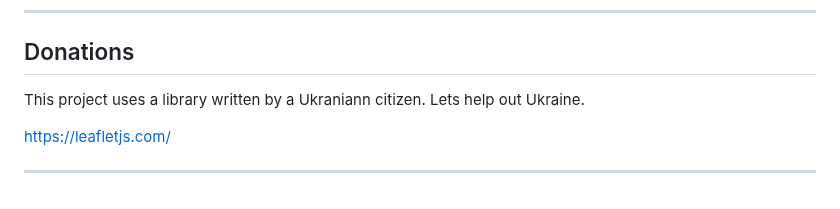
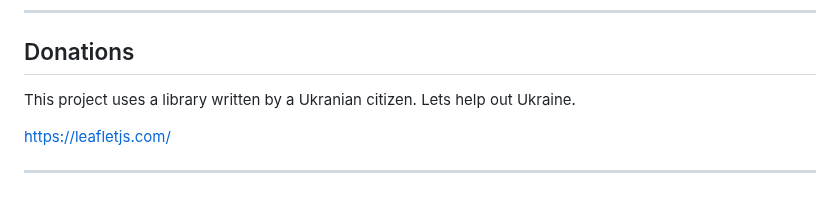
Before and after one commit to texxasrulez/track-em, a Markdown page: README.md, the part around the change. Rendered like a GitHub page.

```diff
--- a/README.md
+++ b/README.md
@@ -337,7 +337,7 @@ Apache usually works out of the box with `index.php?p=...` routing; you can add
 ---
 
 ## Donations
-This project uses a library written by a Ukraniann citizen. Lets help out Ukraine.
+This project uses a library written by a Ukranian citizen. Lets help out Ukraine.
 
 https://leafletjs.com/
 
```
